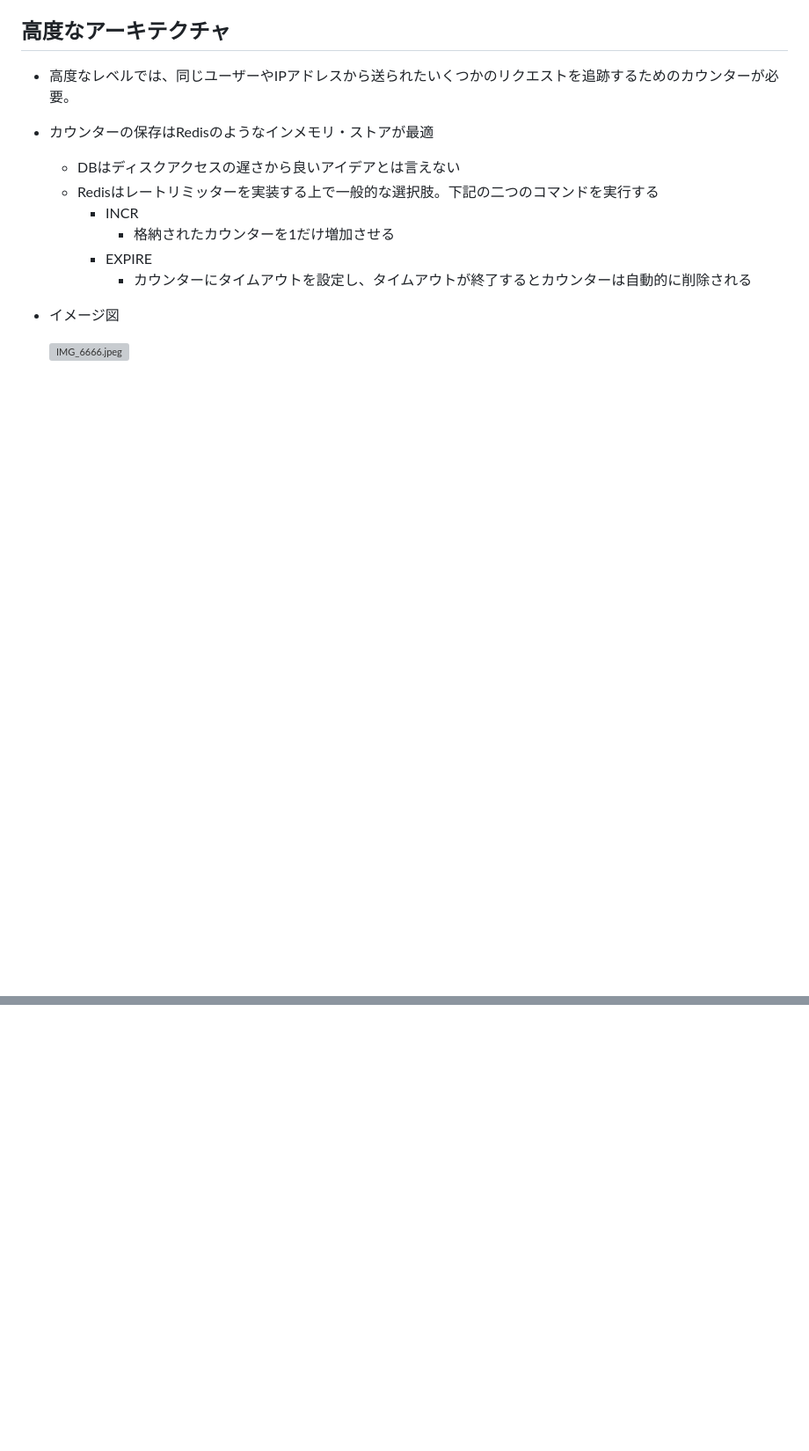
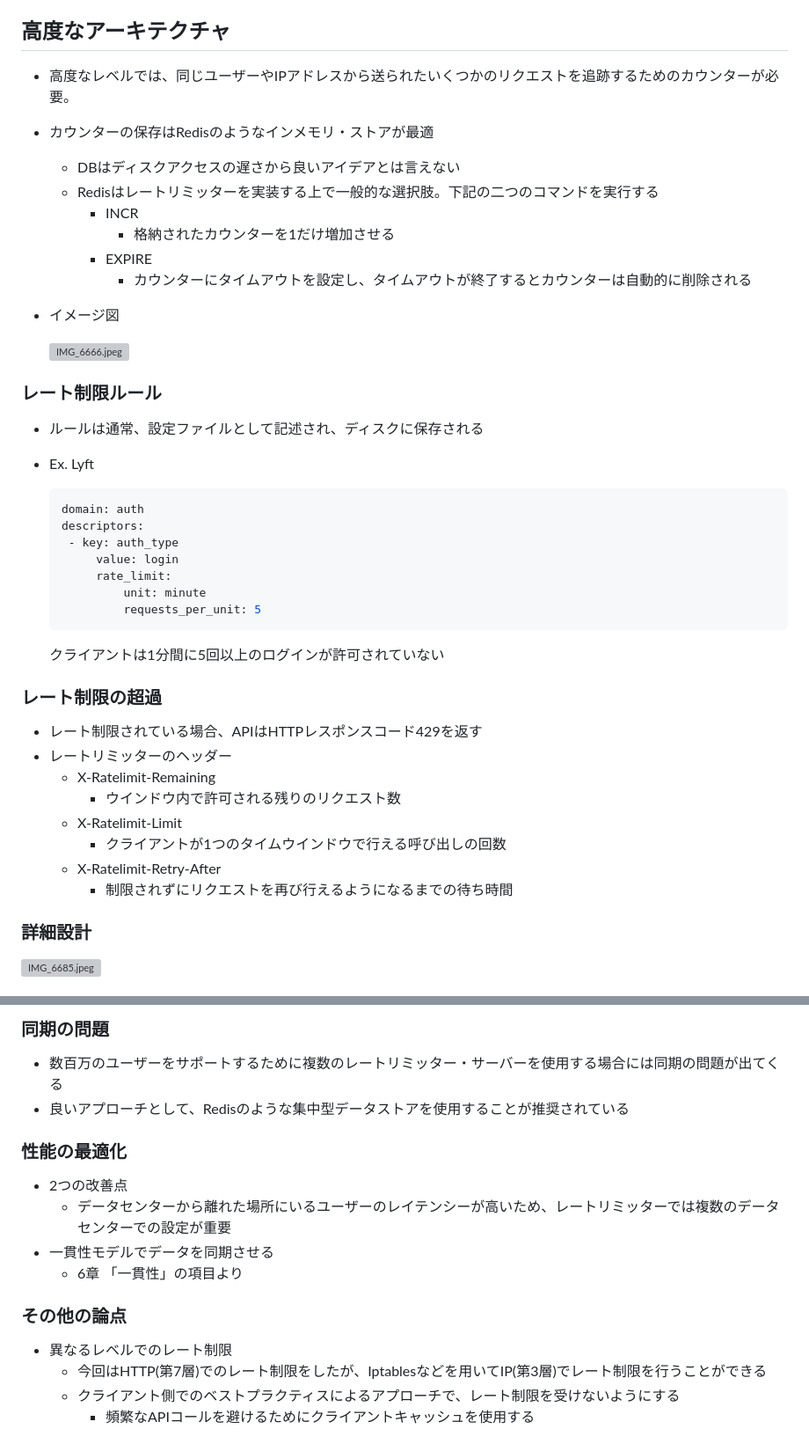
Before and after one commit to Ryutaro-horiuchi/self-development, a Markdown page: system design/システム設計の面接試験/4章 レートリミッターの設計.md, 2 parts joined by grey strips. Shown: that part at 88% size. GitHub-like rendering; blank space fills up the shorter version; grey boxes are pictures that could not be loaded.

Commit message:
システム設計の面接試験7日目

````diff
--- a/system design/システム設計の面接試験/4章 レートリミッターの設計.md
+++ b/system design/システム設計の面接試験/4章 レートリミッターの設計.md
@@ -131,3 +131,38 @@
 - イメージ図
 
     ![IMG_6666.jpeg](attachment:8e6f03b9-ee77-4be2-8e62-3112fd3f3a33:IMG_6666.jpeg)
+
+
+### レート制限ルール
+
+- ルールは通常、設定ファイルとして記述され、ディスクに保存される
+- Ex. Lyft
+
+    ```yaml
+    domain: auth
+    descriptors:
+     - key: auth_type
+    	 value: login
+    	 rate_limit:
+    		 unit: minute
+    		 requests_per_unit: 5
+    ```
+
+    クライアントは1分間に5回以上のログインが許可されていない
+
+
+### レート制限の超過
+
+- レート制限されている場合、APIはHTTPレスポンスコード429を返す
+- レートリミッターのヘッダー
+    - X-Ratelimit-Remaining
+        - ウインドウ内で許可される残りのリクエスト数
+    - X-Ratelimit-Limit
+        - クライアントが1つのタイムウインドウで行える呼び出しの回数
+    - X-Ratelimit-Retry-After
+        - 制限されずにリクエストを再び行えるようになるまでの待ち時間
+
+### 詳細設計
+
+![IMG_6685.jpeg](attachment:143b811f-f361-436d-8fd5-3413d36065d0:IMG_6685.jpeg)
+
@@ -133,0 +241,18 @@
+### 同期の問題
+
+- 数百万のユーザーをサポートするために複数のレートリミッター・サーバーを使用する場合には同期の問題が出てくる
+- 良いアプローチとして、Redisのような集中型データストアを使用することが推奨されている
+
+### 性能の最適化
+
+- 2つの改善点
+    - データセンターから離れた場所にいるユーザーのレイテンシーが高いため、レートリミッターでは複数のデータセンターでの設定が重要
+- 一貫性モデルでデータを同期させる
+    - 6章 「一貫性」の項目より
+
+### その他の論点
+
+- 異なるレベルでのレート制限
+    - 今回はHTTP(第7層)でのレート制限をしたが、Iptablesなどを用いてIP(第3層)でレート制限を行うことができる
+    - クライアント側でのベストプラクティスによるアプローチで、レート制限を受けないようにする
+        - 頻繁なAPIコールを避けるためにクライアントキャッシュを使用する
````
Also changed, not shown: other parts of system design/システム設計の面接試験/4章 レートリミッターの設計.md (+72 -0 lines), system design/システム設計の面接試験/5章 コンシステントハッシュの設計.md (added, +64 -0 lines).
